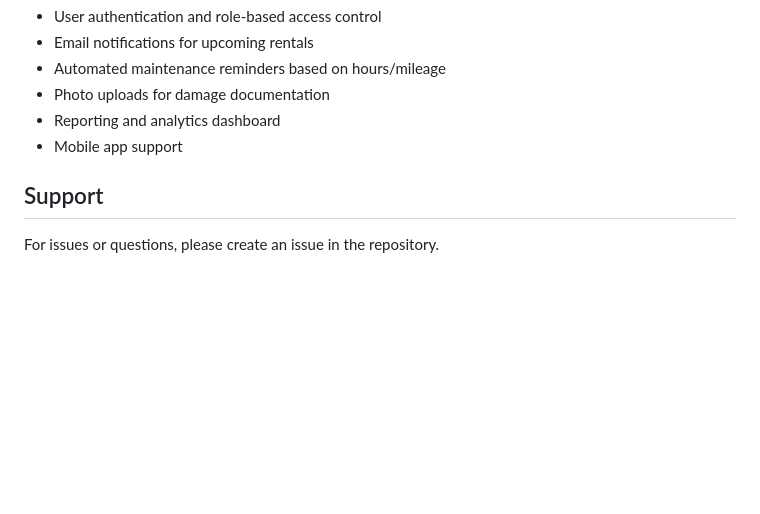
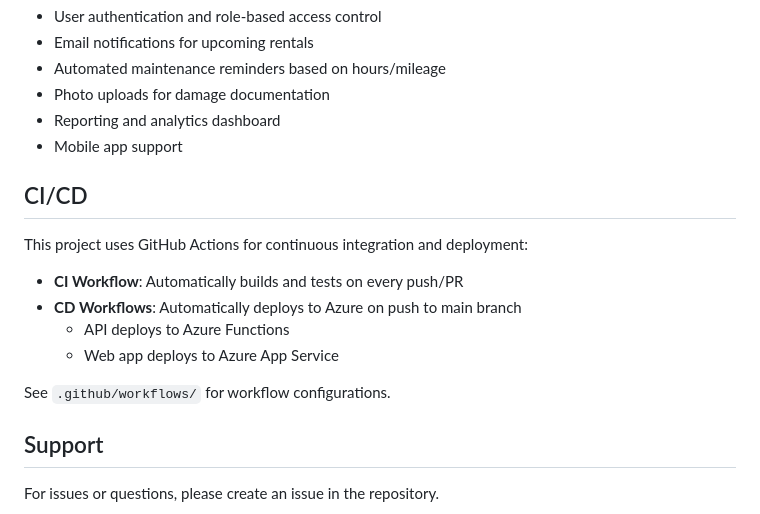
Before and after one commit to bri123an/offroad-vehicle-rentals, a Markdown page: README.md, the part around the change. Rendered like a GitHub page; blank space fills up the shorter version.

Commit message:
docs: add CI/CD section to README

```diff
--- a/README.md
+++ b/README.md
@@ -180,6 +180,17 @@ The application is designed to work with your existing Azure APIM instance. Conf
 - Reporting and analytics dashboard
 - Mobile app support
 
+## CI/CD
+
+This project uses GitHub Actions for continuous integration and deployment:
+
+- **CI Workflow**: Automatically builds and tests on every push/PR
+- **CD Workflows**: Automatically deploys to Azure on push to main branch
+  - API deploys to Azure Functions
+  - Web app deploys to Azure App Service
+
+See `.github/workflows/` for workflow configurations.
+
 ## Support
 
 For issues or questions, please create an issue in the repository.
```
